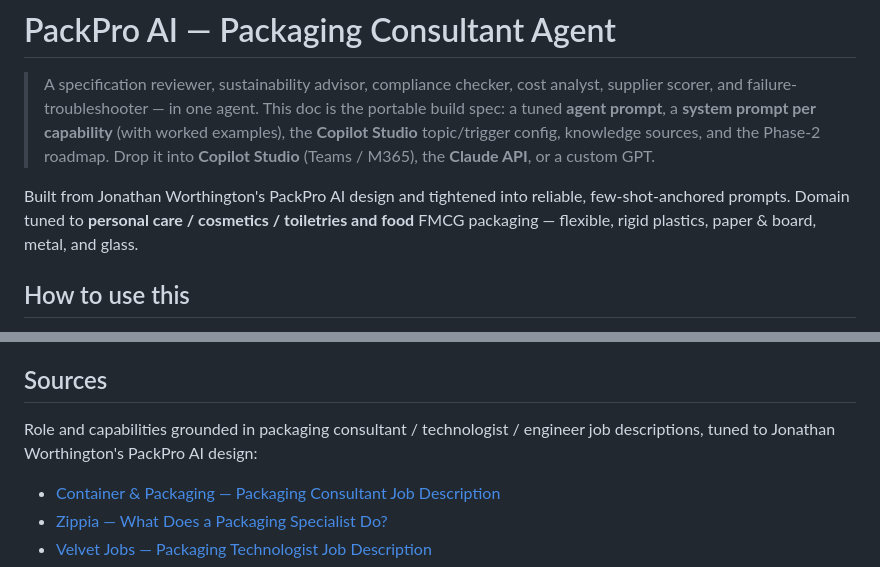
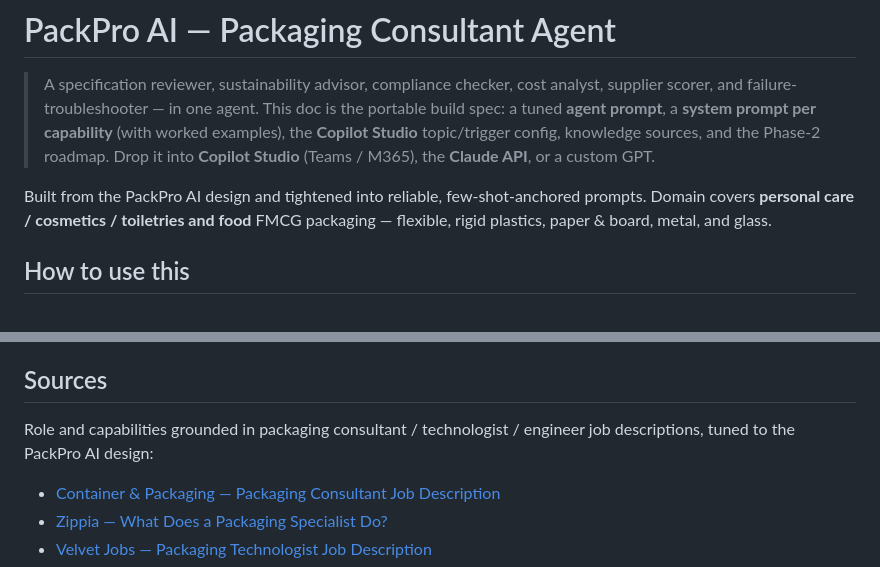
Before and after one commit to jonworthaz/jonny-vault, a Markdown page: packaging-consultant-agent.md, 2 parts joined by grey strips. Rendered like a GitHub page.

Commit message:
Remove personal/company attribution from the spec
Strip author-name attribution so the PackPro AI spec reads as a generic,
reusable document. No confidential company information was ever included in
the file.

Co-Authored-By: Claude Opus 4.8 <noreply@anthropic.com>
Claude-Session: https://claude.ai/code/session_01PpfHeKLyzFdiNrezmdNLLu

```diff
--- a/packaging-consultant-agent.md
+++ b/packaging-consultant-agent.md
@@ -8,10 +8,10 @@
 > roadmap. Drop it into **Copilot Studio** (Teams / M365), the **Claude API**,
 > or a custom GPT.
 
-Built from Jonathan Worthington's PackPro AI design and tightened into
-reliable, few-shot-anchored prompts. Domain tuned to **personal care /
-cosmetics / toiletries and food** FMCG packaging — flexible, rigid plastics,
-paper & board, metal, and glass.
+Built from the PackPro AI design and tightened into reliable,
+few-shot-anchored prompts. Domain covers **personal care / cosmetics /
+toiletries and food** FMCG packaging — flexible, rigid plastics, paper &
+board, metal, and glass.
 
 ## How to use this
 
@@ -404,7 +404,7 @@ AI-powered supplier scorecards.
 ## Sources
 
 Role and capabilities grounded in packaging consultant / technologist / engineer
-job descriptions, tuned to Jonathan Worthington's PackPro AI design:
+job descriptions, tuned to the PackPro AI design:
 
 - [Container & Packaging — Packaging Consultant Job Description](https://www.containerandpackaging.com/resources/packconjob/)
 - [Zippia — What Does a Packaging Specialist Do?](https://www.zippia.com/packaging-specialist-jobs/what-does-a-packaging-specialist-do/)
```
